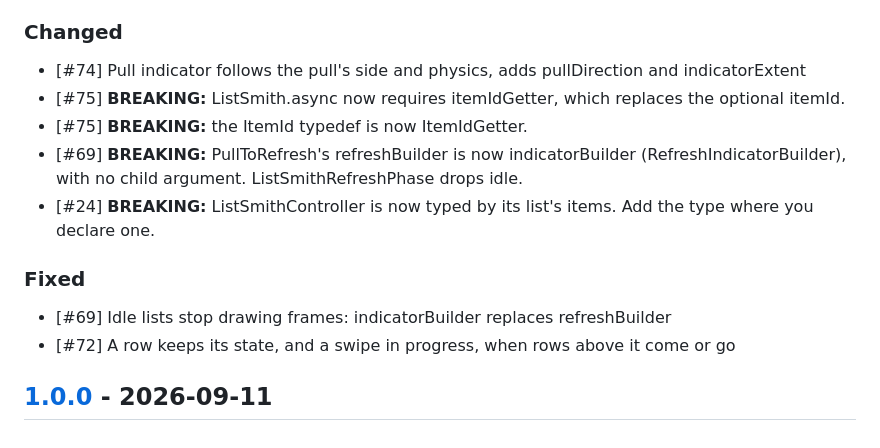
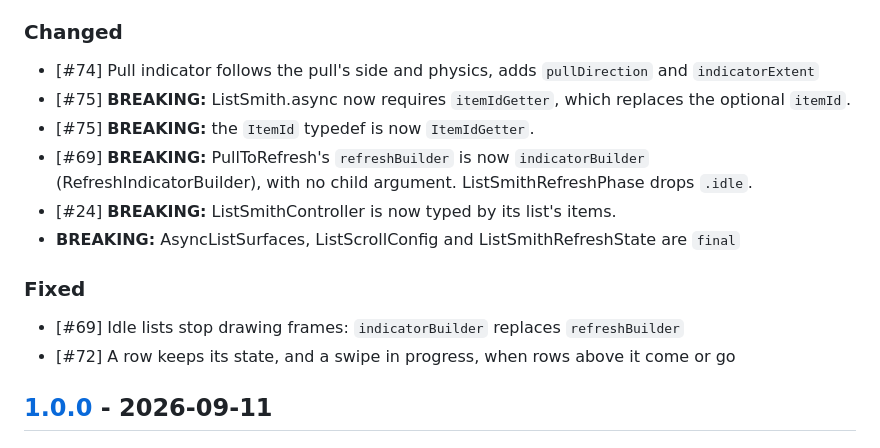
Before and after one commit to LahaLuhem/list_smith, a Markdown page: CHANGELOG.md, the part around the change. GitHub-like rendering.

Commit message:
Changelog updated [skip ci]

```diff
--- a/CHANGELOG.md
+++ b/CHANGELOG.md
@@ -4,14 +4,15 @@
 - \[#75\] Rows follow their item, and edits can animate them in and out
 
 ### Changed
-- \[#74\] Pull indicator follows the pull's side and physics, adds pullDirection and indicatorExtent
-- \[#75\] **BREAKING:** ListSmith.async now requires itemIdGetter, which replaces the optional itemId.
-- \[#75\] **BREAKING:** the ItemId typedef is now ItemIdGetter.
-- \[#69\] **BREAKING:** PullToRefresh's refreshBuilder is now indicatorBuilder (RefreshIndicatorBuilder), with no child argument. ListSmithRefreshPhase drops idle.
-- \[#24\] **BREAKING:** ListSmithController is now typed by its list's items. Add the type where you declare one.
+- \[#74\] Pull indicator follows the pull's side and physics, adds `pullDirection` and `indicatorExtent`
+- \[#75\] **BREAKING:** ListSmith.async now requires `itemIdGetter`, which replaces the optional `itemId`.
+- \[#75\] **BREAKING:** the `ItemId` typedef is now `ItemIdGetter`.
+- \[#69\] **BREAKING:** PullToRefresh's `refreshBuilder` is now `indicatorBuilder` (RefreshIndicatorBuilder), with no child argument. ListSmithRefreshPhase drops `.idle`.
+- \[#24\] **BREAKING:** ListSmithController is now typed by its list's items.
+- **BREAKING:** AsyncListSurfaces, ListScrollConfig and ListSmithRefreshState are `final`
 
 ### Fixed
-- \[#69\] Idle lists stop drawing frames: indicatorBuilder replaces refreshBuilder
+- \[#69\] Idle lists stop drawing frames: `indicatorBuilder` replaces `refreshBuilder`
 - \[#72\] A row keeps its state, and a swipe in progress, when rows above it come or go
 
 ## [1.0.0] - 2026-09-11
```
